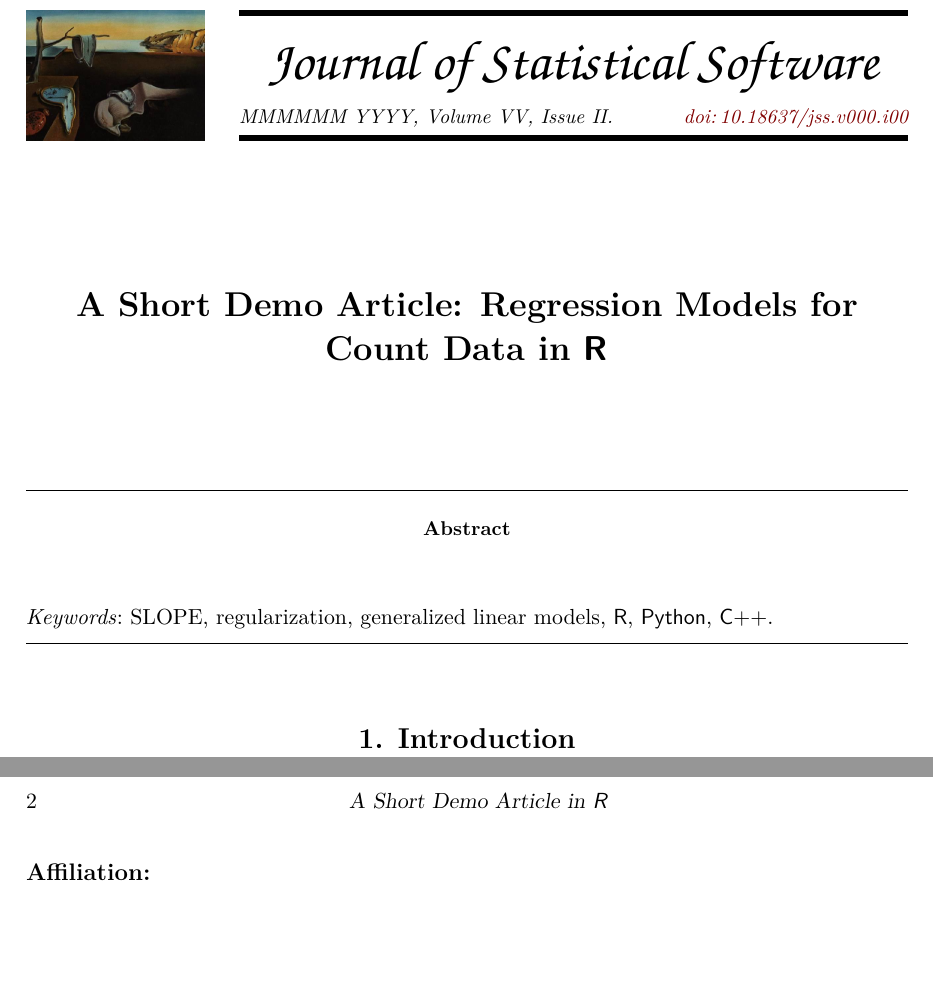
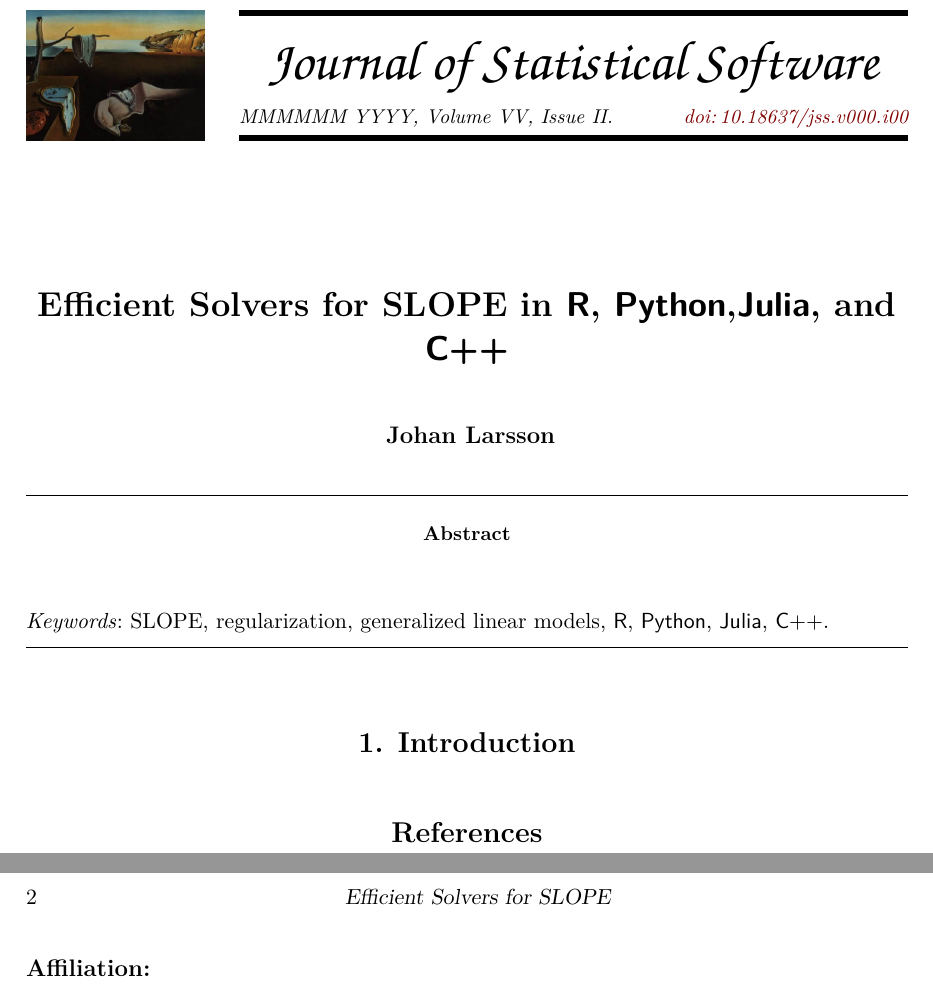
Before and after one commit to jolars/slope-package-paper, a LaTeX document (main.tex): two parts of pages 1 and 2 of 2, joined at a grey line, cut so that both start at the same text. Compiled offline with pdfLaTeX.

Commit message:
feat: update paper title and author

```diff
--- a/main.tex
+++ b/main.tex
@@ -4,17 +4,17 @@
 \newcommand{\class}[1]{`\code{#1}'}
 \newcommand{\fct}[1]{\code{#1()}}
 
-\author{}
+\author{Johan Larsson}
 \Plainauthor{}
 
-\title{A Short Demo Article: Regression Models for Count Data in \proglang{R}}
-\Plaintitle{A Short Demo Article: Regression Models for Count Data in R}
-\Shorttitle{A Short Demo Article in \proglang{R}}
+\title{Efficient Solvers for SLOPE in \proglang{R}, \proglang{Python},\proglang{Julia}, and \proglang{C++}}
+\Plaintitle{Efficient Solvers for SLOPE in R, Python, Julia, and C++}
+\Shorttitle{Efficient Solvers for SLOPE}
 
 \Abstract{
 }
 
-\Keywords{SLOPE, regularization, generalized linear models, \proglang{R}, \proglang{Python}, \proglang{C++}}
+\Keywords{SLOPE, regularization, generalized linear models, \proglang{R}, \proglang{Python}, \proglang{Julia}, \proglang{C++}}
 \Plainkeywords{SLOPE, regularization, generalized linear models, R, Python, C++}
 
 \Address{
```
Also changed, not shown: main.tex (2 more changed lines).
